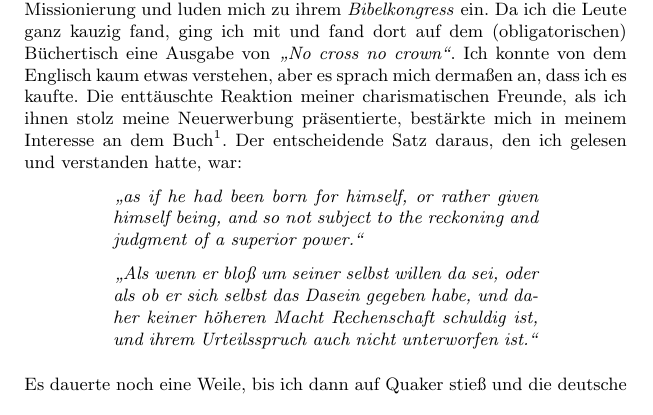
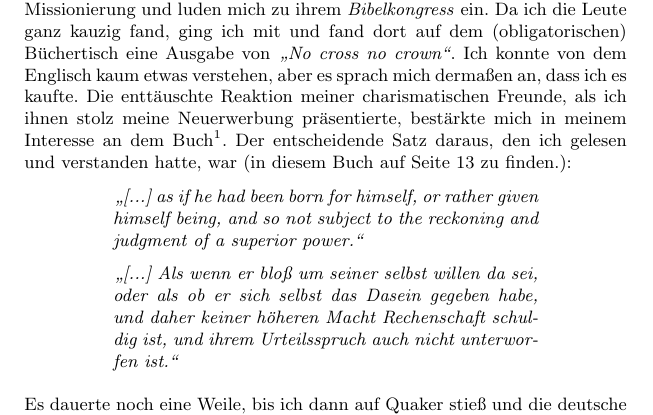
Before and after one commit to OlafRadicke/penn_okkk, a LaTeX thesis (main.tex, which reads vorwort.tex): part of page 11 of 400, cut so that both start at the same text. Compiled offline with pdfLaTeX.

Commit message:
Quwerverweis

```diff
--- a/vorwort.tex
+++ b/vorwort.tex
@@ -20,16 +20,17 @@ Interesse an dem Buch\footnote{Ich vermute mal, das Buch gehörte nicht zum
 Standardrepertoire und es war ein kleines Versehen. Aber die junge Missionarin
 aus USA wusste offensichtlich -- der Reaktion nach zu urteilen -- das Werk
 sofort einzuordnen.}. Der entscheidende Satz daraus, den ich gelesen und
-verstanden hatte, war:
+verstanden hatte, war (in diesem Buch auf
+Seite \pageref{ref:vorw_sinndes_lebens} zu finden.):
 
 \begin{center}
 \parbox{7,5cm}{
-\textit{"`as if he had been born for himself, or rather given himself being,
+\textit{"`[...] as if he had been born for himself, or rather given himself being,
 and so not subject to the reckoning and judgment of a superior power."'}
 
 \medskip
 
-\textit{"`Als wenn er bloß um seiner selbst willen da sei, oder als ob er
+\textit{"`[...] Als wenn er bloß um seiner selbst willen da sei, oder als ob er
 sich selbst das Dasein gegeben habe, und daher keiner höheren Macht Rechenschaft
 schuldig ist, und ihrem Urteilsspruch auch nicht unterworfen ist."'}
 }
```
